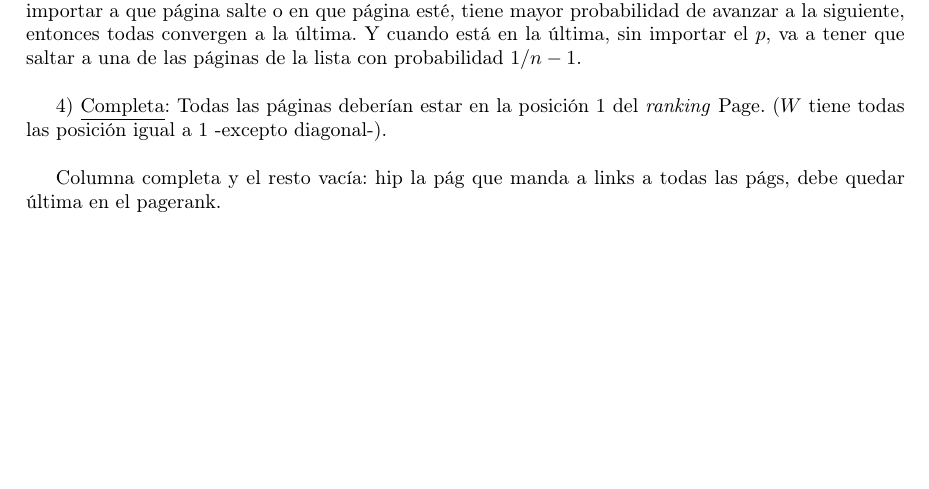
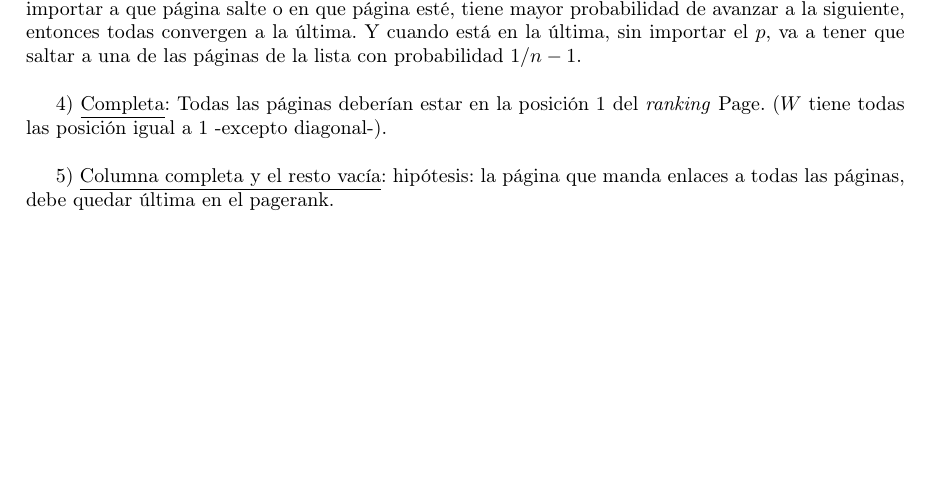
Before and after one commit to CatOfTheCannals/page_rank, a LaTeX document (report/report.tex, which reads report/sections/development.tex): part of page 9 of 20, cut so that both start at the same text. Compiled offline with pdfLaTeX; a LaTeX package or settings file that is missing is left out.

Commit message:
report: development: experiments lay out: basic formatting and wording for matrix family number 5 and adding commented-out possible 6th matrix family

```diff
--- a/report/sections/development.tex
+++ b/report/sections/development.tex
@@ -138,4 +138,6 @@
 
 			4) \underline{Completa}: Todas las páginas deberían estar en la posición $1$ del \textit{ranking} Page. ($W$ tiene todas las posición igual a $1$ -excepto diagonal-).\\
 
-Columna completa y el resto vacía: hip la pág que manda a links a todas las págs, debe quedar última en el pagerank.
+			5) \underline{Columna completa y el resto vacía}: hipótesis: la página que manda enlaces a todas las páginas, debe quedar última en el pagerank.
+
+			% Columna completa y un link apuntando a la pág que manda links:Tambien nos inetersa el caso anterior pero que la página que manda todos los liks tambien reciba un link. Hip la pág que envía los links es la única que recibe un link de una pág que recibe un link, entonces debería terminar con la pág que manda todos los links como numero uno e el ranking.
```
